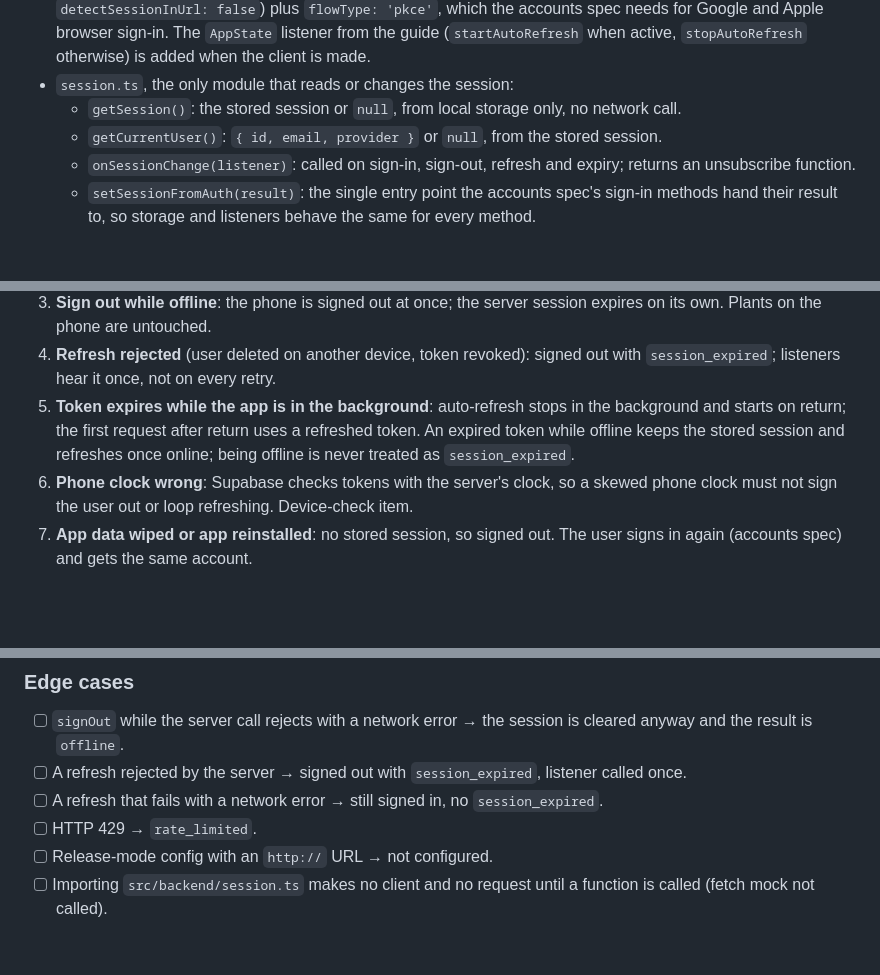
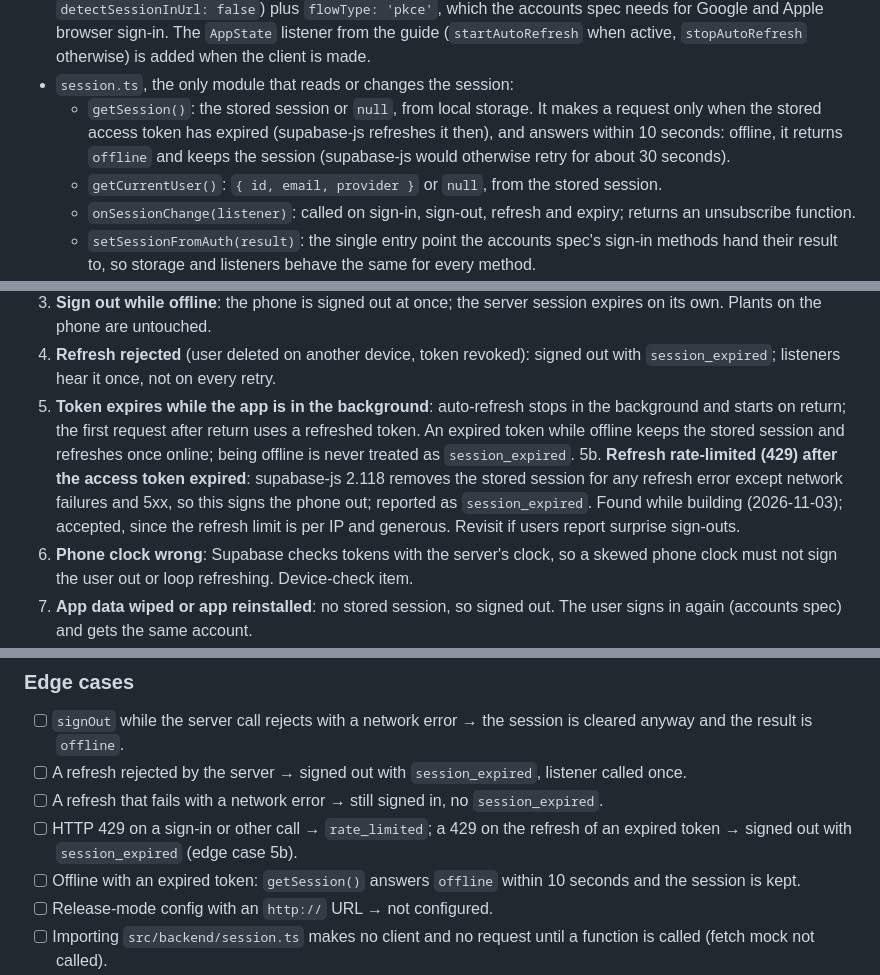
Before and after one commit to SanketLV/rebloom, a Markdown page: .planning/specs/supabase-foundation.md, 3 parts joined by grey strips. Rendered like a GitHub page; blank space fills up the shorter version.

Commit message:
docs: record what tasks 7-13 found (getSession timeout, 429 on refresh)
Co-Authored-By: Claude Opus 5.5 <noreply@anthropic.com>
Claude-Session: https://claude.ai/code/session_01VvrqofHVC6gqHHEFfbhfuR

```diff
--- a/.planning/specs/supabase-foundation.md
+++ b/.planning/specs/supabase-foundation.md
@@ -65,7 +65,7 @@ The app has one session module that holds the signed-in user's Supabase session,
 - `config.ts`: reads the two `EXPO_PUBLIC_` variables. The backend counts as configured only if both are present and the URL is `https://` (plain `http://` is allowed only in development builds, `__DEV__`). Not configured → every backend call returns `not_configured`; the app never crashes over it.
 - `supabase.ts`: makes the client lazily, on the first `getSupabase()` call, never at import time. Options as in the SDK 58 guide (`storage: localStorage`, `autoRefreshToken: true`, `persistSession: true`, `detectSessionInUrl: false`) plus `flowType: 'pkce'`, which the accounts spec needs for Google and Apple browser sign-in. The `AppState` listener from the guide (`startAutoRefresh` when active, `stopAutoRefresh` otherwise) is added when the client is made.
 - `session.ts`, the only module that reads or changes the session:
-  - `getSession()`: the stored session or `null`, from local storage only, no network call.
+  - `getSession()`: the stored session or `null`, from local storage. It makes a request only when the stored access token has expired (supabase-js refreshes it then), and answers within 10 seconds: offline, it returns `offline` and keeps the session (supabase-js would otherwise retry for about 30 seconds).
   - `getCurrentUser()`: `{ id, email, provider }` or `null`, from the stored session.
   - `onSessionChange(listener)`: called on sign-in, sign-out, refresh and expiry; returns an unsubscribe function.
   - `setSessionFromAuth(result)`: the single entry point the accounts spec's sign-in methods hand their result to, so storage and listeners behave the same for every method.
@@ -135,6 +135,7 @@ None. No screen imports the backend in this spec.
 3. **Sign out while offline**: the phone is signed out at once; the server session expires on its own. Plants on the phone are untouched.
 4. **Refresh rejected** (user deleted on another device, token revoked): signed out with `session_expired`; listeners hear it once, not on every retry.
 5. **Token expires while the app is in the background**: auto-refresh stops in the background and starts on return; the first request after return uses a refreshed token. An expired token while offline keeps the stored session and refreshes once online; being offline is never treated as `session_expired`.
+5b. **Refresh rate-limited (429) after the access token expired**: supabase-js 2.118 removes the stored session for any refresh error except network failures and 5xx, so this signs the phone out; reported as `session_expired`. Found while building (2026-11-03); accepted, since the refresh limit is per IP and generous. Revisit if users report surprise sign-outs.
 6. **Phone clock wrong**: Supabase checks tokens with the server's clock, so a skewed phone clock must not sign the user out or loop refreshing. Device-check item.
 7. **App data wiped or app reinstalled**: no stored session, so signed out. The user signs in again (accounts spec) and gets the same account.
 8. **Signed-in user reaches the waitlist**: `select`, `insert`, `update` and `delete` on `public.waitlist` are refused; `join_waitlist()` still behaves as it does for visitors.
@@ -162,7 +163,8 @@ Written test-first. App logic in Jest with the Supabase client mocked at the mod
 - [ ] `signOut` while the server call rejects with a network error → the session is cleared anyway and the result is `offline`.
 - [ ] A refresh rejected by the server → signed out with `session_expired`, listener called once.
 - [ ] A refresh that fails with a network error → still signed in, no `session_expired`.
-- [ ] HTTP 429 → `rate_limited`.
+- [ ] HTTP 429 on a sign-in or other call → `rate_limited`; a 429 on the refresh of an expired token → signed out with `session_expired` (edge case 5b).
+- [ ] Offline with an expired token: `getSession()` answers `offline` within 10 seconds and the session is kept.
 - [ ] Release-mode config with an `http://` URL → not configured.
 - [ ] Importing `src/backend/session.ts` makes no client and no request until a function is called (fetch mock not called).
 - [ ] App start (root layout render, the existing tests) → fetch mock never called; no file under `src/app/`, `src/scan/`, `src/plants/` or `src/storage/` imports `src/backend/` (grep test, like the no-hex test).
```
Also changed, not shown: .planning/plans/supabase-foundation.md (+3 -1 lines).
